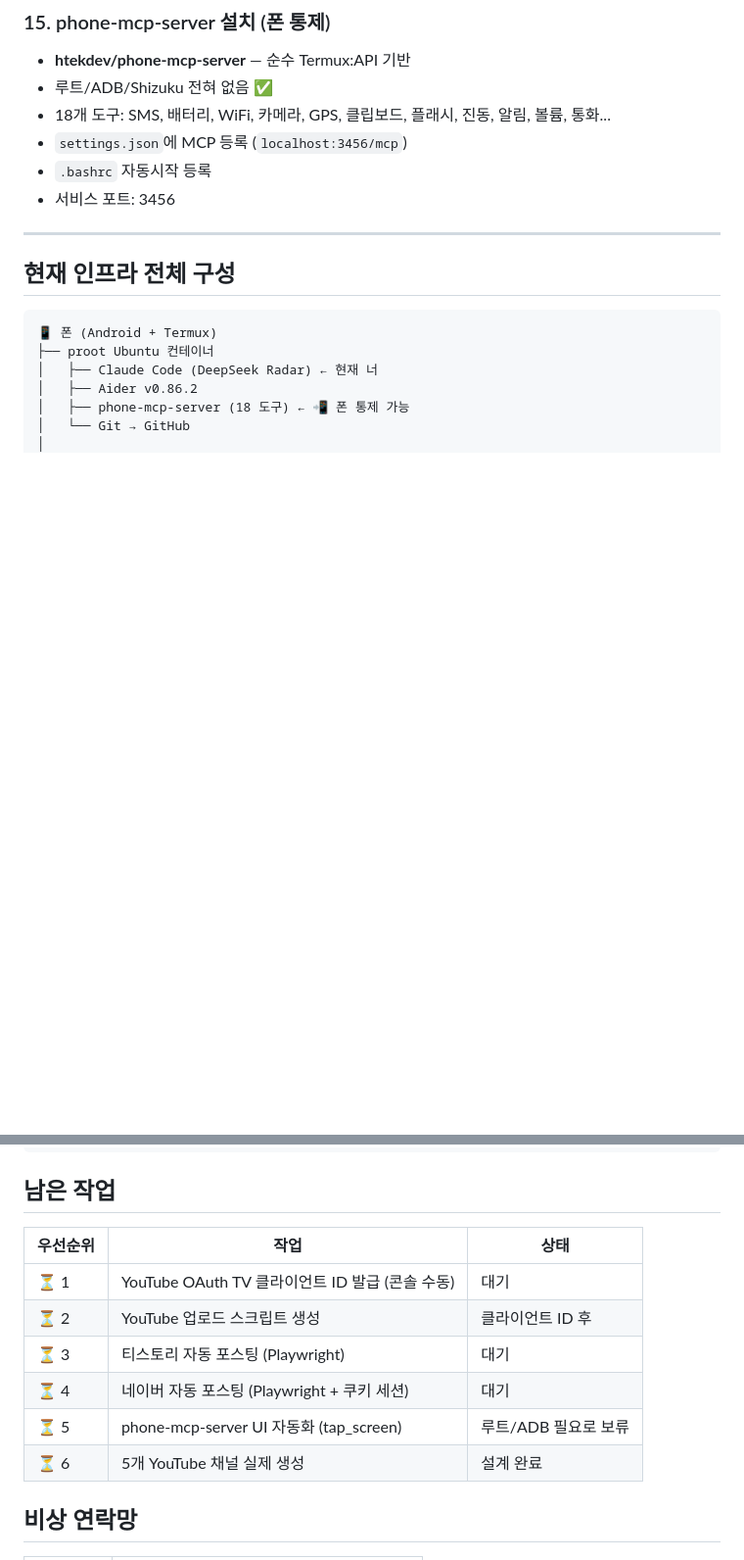
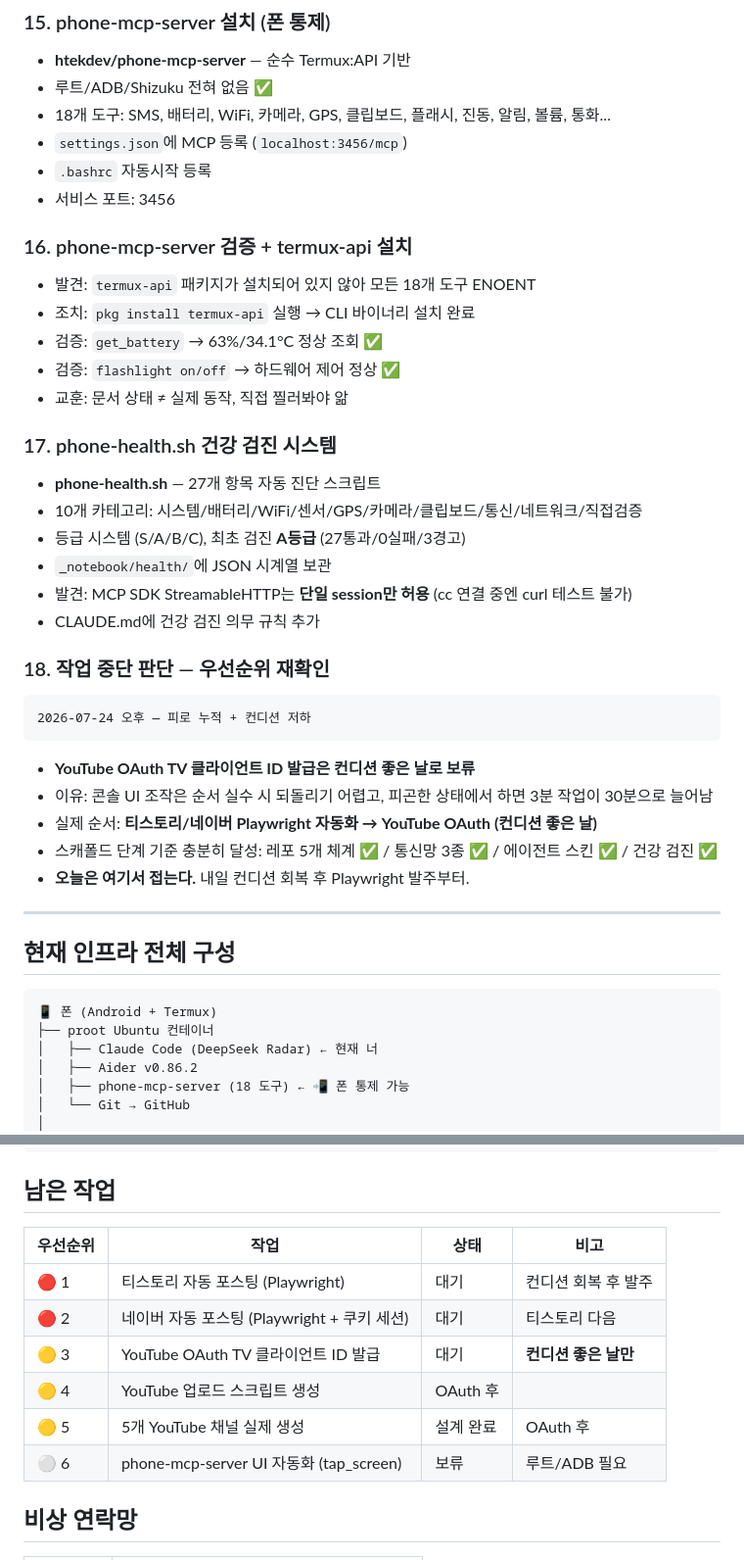
Before and after one commit to bayaba-1979/bayaba_phone, a Markdown page: _notebook/99-devlog.md, 2 parts joined by grey strips. Shown at 98% size. Drawn GitHub-style; blank space fills up the shorter version.

Commit message:
docs: add DAY2 wrap-up — health check system + work-stop decision
- phone-mcp-server 검증 기록 (termux-api 누락 발견/설치)
- phone-health.sh 건강 검진 시스템 노트
- 우선순위 재조정: 티스토리/네이버 > YouTube OAuth (컨디션 좋은 날)
- 오늘 작업 중단 판단 기록
- 피로 상태에서 OAuth 콘솔 작업 금지 원칙

Co-Authored-By: Claude <noreply@anthropic.com>

````diff
--- a/_notebook/99-devlog.md
+++ b/_notebook/99-devlog.md
@@ -123,6 +123,33 @@ _notebook/ = History + Making film + 로고 아카이브
 - `.bashrc` 자동시작 등록
 - 서비스 포트: 3456
 
+### 16. phone-mcp-server 검증 + termux-api 설치
+- 발견: `termux-api` 패키지가 설치되어 있지 않아 모든 18개 도구 ENOENT
+- 조치: `pkg install termux-api` 실행 → CLI 바이너리 설치 완료
+- 검증: `get_battery` → 63%/34.1°C 정상 조회 ✅
+- 검증: `flashlight on/off` → 하드웨어 제어 정상 ✅
+- 교훈: 문서 상태 ≠ 실제 동작, 직접 찔러봐야 앎
+
+### 17. phone-health.sh 건강 검진 시스템
+- **phone-health.sh** — 27개 항목 자동 진단 스크립트
+- 10개 카테고리: 시스템/배터리/WiFi/센서/GPS/카메라/클립보드/통신/네트워크/직접검증
+- 등급 시스템 (S/A/B/C), 최초 검진 **A등급** (27통과/0실패/3경고)
+- `_notebook/health/`에 JSON 시계열 보관
+- 발견: MCP SDK StreamableHTTP는 **단일 session만 허용** (cc 연결 중엔 curl 테스트 불가)
+- CLAUDE.md에 건강 검진 의무 규칙 추가
+
+### 18. 작업 중단 판단 — 우선순위 재확인
+
+```
+2026-07-24 오후 — 피로 누적 + 컨디션 저하
+```
+
+- **YouTube OAuth TV 클라이언트 ID 발급은 컨디션 좋은 날로 보류**
+- 이유: 콘솔 UI 조작은 순서 실수 시 되돌리기 어렵고, 피곤한 상태에서 하면 3분 작업이 30분으로 늘어남
+- 실제 순서: **티스토리/네이버 Playwright 자동화 → YouTube OAuth (컨디션 좋은 날)**
+- 스캐폴드 단계 기준 충분히 달성: 레포 5개 체계 ✅ / 통신망 3종 ✅ / 에이전트 스킨 ✅ / 건강 검진 ✅
+- **오늘은 여기서 접는다.** 내일 컨디션 회복 후 Playwright 발주부터.
+
 ---
 
 ## 현재 인프라 전체 구성
@@ -163,14 +190,14 @@ _notebook/ = History + Making film + 로고 아카이브
 
 ## 남은 작업
 
-| 우선순위 | 작업 | 상태 |
-|---------|------|------|
-| ⏳ 1 | YouTube OAuth TV 클라이언트 ID 발급 (콘솔 수동) | 대기 |
-| ⏳ 2 | YouTube 업로드 스크립트 생성 | 클라이언트 ID 후 |
-| ⏳ 3 | 티스토리 자동 포스팅 (Playwright) | 대기 |
-| ⏳ 4 | 네이버 자동 포스팅 (Playwright + 쿠키 세션) | 대기 |
-| ⏳ 5 | phone-mcp-server UI 자동화 (tap_screen) | 루트/ADB 필요로 보류 |
-| ⏳ 6 | 5개 YouTube 채널 실제 생성 | 설계 완료 |
+| 우선순위 | 작업 | 상태 | 비고 |
+|---------|------|------|------|
+| 🔴 1 | 티스토리 자동 포스팅 (Playwright) | 대기 | 컨디션 회복 후 발주 |
+| 🔴 2 | 네이버 자동 포스팅 (Playwright + 쿠키 세션) | 대기 | 티스토리 다음 |
+| 🟡 3 | YouTube OAuth TV 클라이언트 ID 발급 | 대기 | **컨디션 좋은 날만** |
+| 🟡 4 | YouTube 업로드 스크립트 생성 | OAuth 후 | |
+| 🟡 5 | 5개 YouTube 채널 실제 생성 | 설계 완료 | OAuth 후 |
+| ⚪ 6 | phone-mcp-server UI 자동화 (tap_screen) | 보류 | 루트/ADB 필요 |
 
 ## 비상 연락망
 
````
